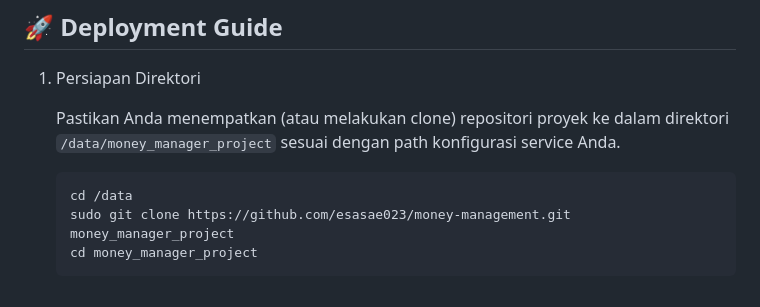
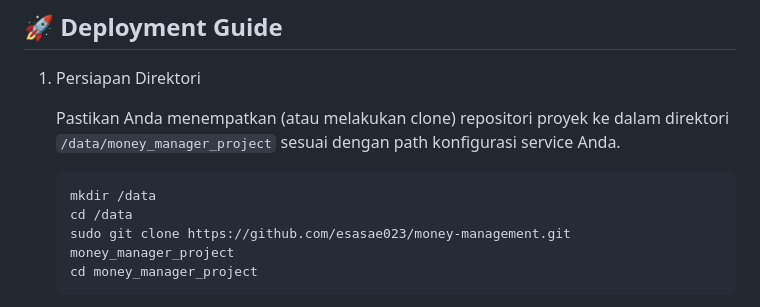
Before and after one commit to esasae023/money-management, a Markdown page: README.md, the part around the change. Drawn GitHub-style.

Commit message:
Create /data directory

````diff
--- a/README.md
+++ b/README.md
@@ -35,6 +35,7 @@ Berbeda dengan aplikasi keuangan tradisional yang mengunci data Anda di dalam da
 
     Pastikan Anda menempatkan (atau melakukan clone) repositori proyek ke dalam direktori `/data/money_manager_project` sesuai dengan path konfigurasi service Anda.
     ``` bash
+    mkdir /data
     cd /data
     sudo git clone https://github.com/esasae023/money-management.git money_manager_project
     cd money_manager_project
````
